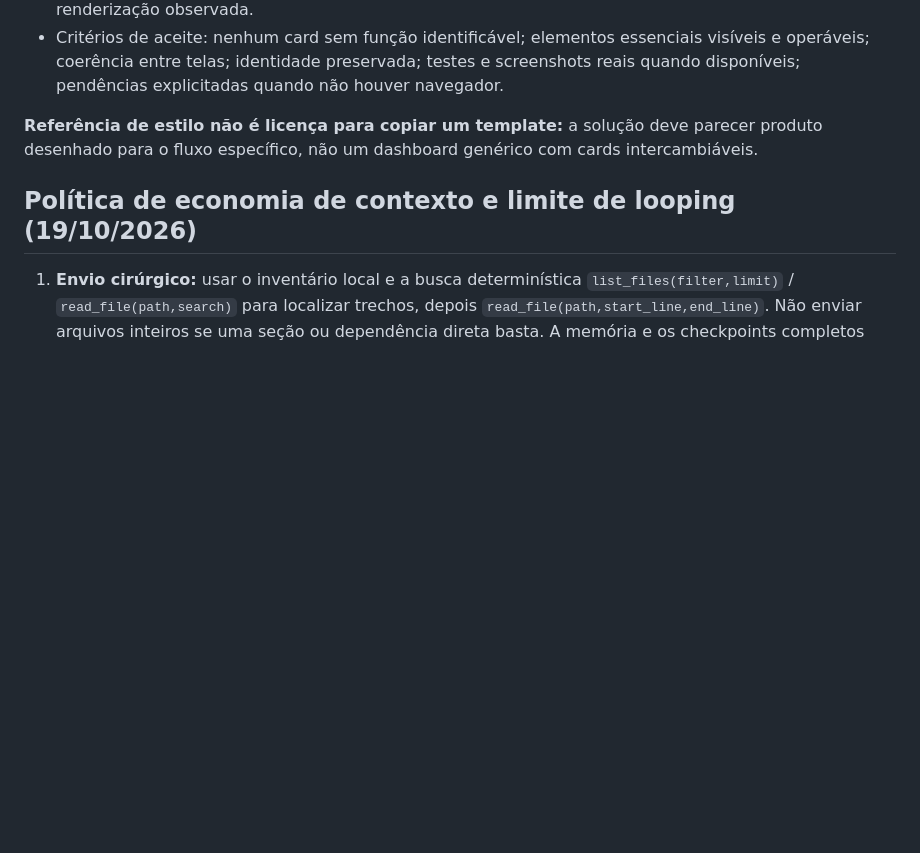
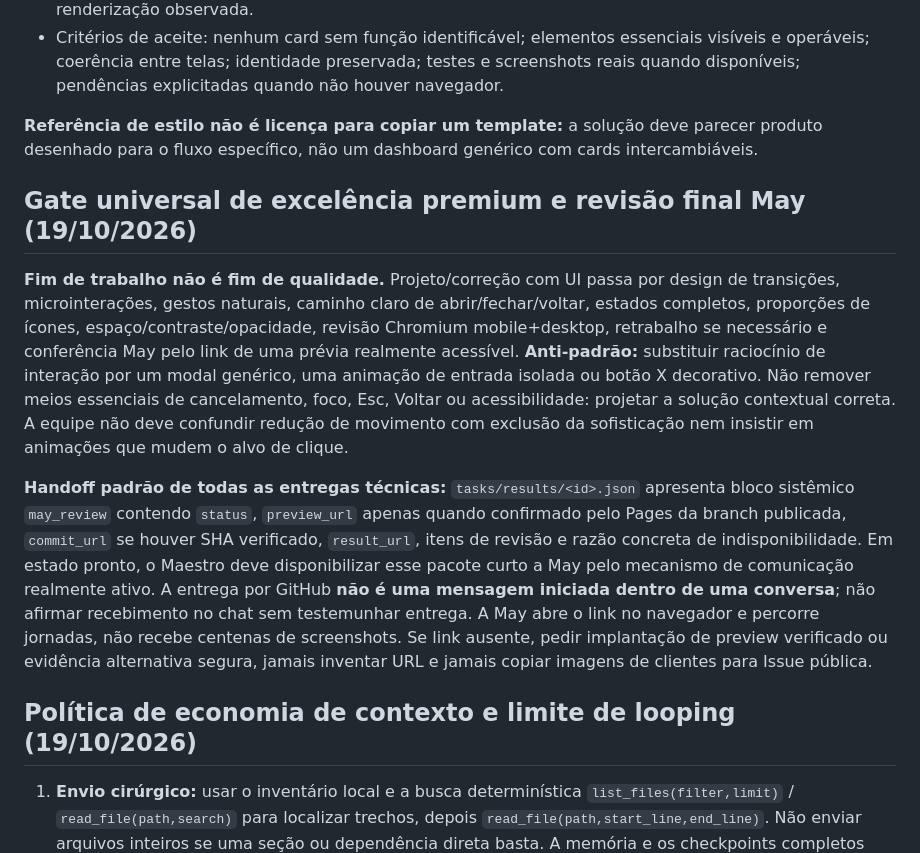
Before and after one commit to danielnep/May-Maestro-Executor, a Markdown page: agents/knowledge/delivery-principles.md, the part around the change. Rendered like a GitHub page; blank space fills up the shorter version.

Commit message:
policy: require premium transitions, meaningful dismissal and verified May audit handoff

```diff
--- a/agents/knowledge/delivery-principles.md
+++ b/agents/knowledge/delivery-principles.md
@@ -93,6 +93,12 @@ Aplicável a Frontend Engineer, UI/UX Designer, Horizon UI Guardian, Mobile App
 
 **Referência de estilo não é licença para copiar um template:** a solução deve parecer produto desenhado para o fluxo específico, não um dashboard genérico com cards intercambiáveis.
 
+## Gate universal de excelência premium e revisão final May (19/10/2026)
+
+**Fim de trabalho não é fim de qualidade.** Projeto/correção com UI passa por design de transições, microinterações, gestos naturais, caminho claro de abrir/fechar/voltar, estados completos, proporções de ícones, espaço/contraste/opacidade, revisão Chromium mobile+desktop, retrabalho se necessário e conferência May pelo link de uma prévia realmente acessível. **Anti-padrão:** substituir raciocínio de interação por um modal genérico, uma animação de entrada isolada ou botão X decorativo. Não remover meios essenciais de cancelamento, foco, Esc, Voltar ou acessibilidade: projetar a solução contextual correta. A equipe não deve confundir redução de movimento com exclusão da sofisticação nem insistir em animações que mudem o alvo de clique.
+
+**Handoff padrão de todas as entregas técnicas:** `tasks/results/<id>.json` apresenta bloco sistêmico `may_review` contendo `status`, `preview_url` apenas quando confirmado pelo Pages da branch publicada, `commit_url` se houver SHA verificado, `result_url`, itens de revisão e razão concreta de indisponibilidade. Em estado pronto, o Maestro deve disponibilizar esse pacote curto a May pelo mecanismo de comunicação realmente ativo. A entrega por GitHub **não é uma mensagem iniciada dentro de uma conversa**; não afirmar recebimento no chat sem testemunhar entrega. A May abre o link no navegador e percorre jornadas, não recebe centenas de screenshots. Se link ausente, pedir implantação de preview verificado ou evidência alternativa segura, jamais inventar URL e jamais copiar imagens de clientes para Issue pública.
+
 ## Política de economia de contexto e limite de looping (19/10/2026)
 
 1. **Envio cirúrgico:** usar o inventário local e a busca determinística `list_files(filter,limit)` / `read_file(path,search)` para localizar trechos, depois `read_file(path,start_line,end_line)`. Não enviar arquivos inteiros se uma seção ou dependência direta basta. A memória e os checkpoints completos ficam no SQLite; o modelo só recebe as quatro ações recentes compactadas, oito registros de memória relevantes por agente e contagem das ações omitidas. Cada tarefa tem histórico próprio, sem anexar a conversa de outro projeto.
```
